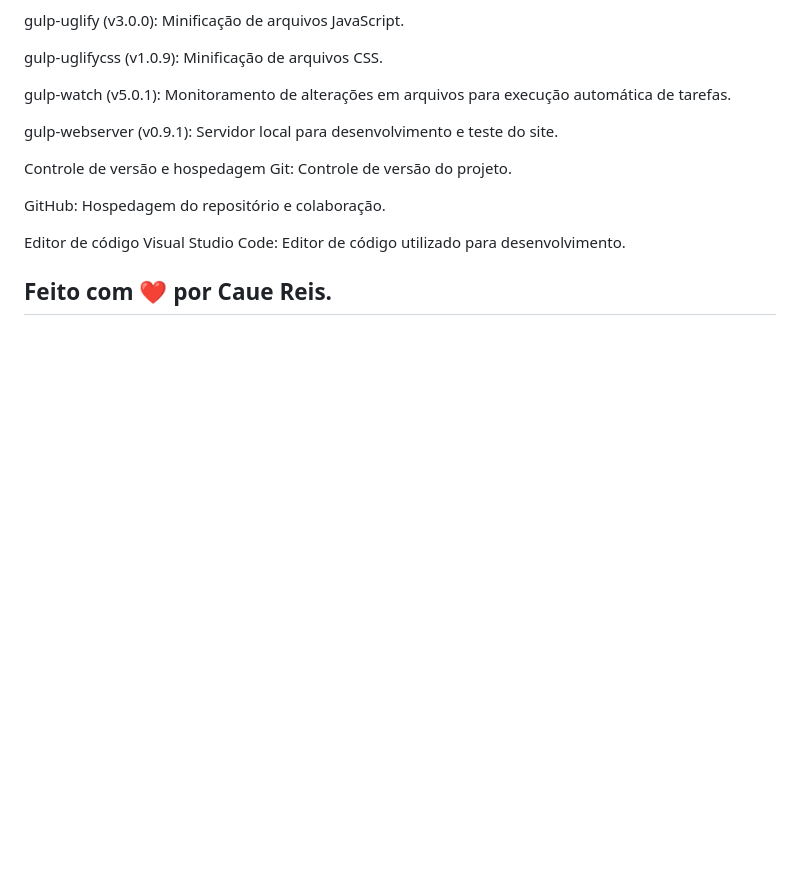
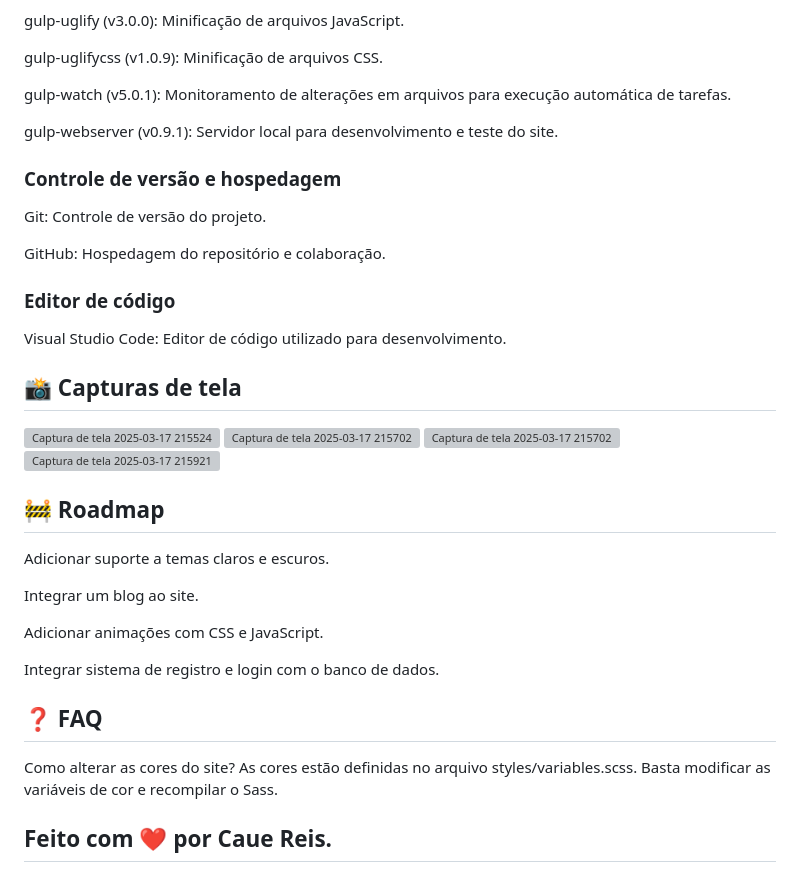
Before and after one commit to CaueReis/The-Dev-Interface, a Markdown page: README.md, the part around one of its changes. Rendered like a GitHub page; blank space fills up the shorter version; grey boxes are pictures that could not be loaded.

```diff
--- a/README.md
+++ b/README.md
@@ -111,12 +114,34 @@ gulp-watch (v5.0.1): Monitoramento de alterações em arquivos para execução a
 
 gulp-webserver (v0.9.1): Servidor local para desenvolvimento e teste do site.
 
-Controle de versão e hospedagem
+### Controle de versão e hospedagem
+
 Git: Controle de versão do projeto.
 
 GitHub: Hospedagem do repositório e colaboração.
 
-Editor de código
+### Editor de código
+
 Visual Studio Code: Editor de código utilizado para desenvolvimento.
 
+## 📸 Capturas de tela
+
+![Captura de tela 2025-03-17 215524](https://github.com/user-attachments/assets/433b90e8-27fd-43c5-98d5-1d0f17f9057e)
+![Captura de tela 2025-03-17 215702](https://github.com/user-attachments/assets/e79fde37-802c-4810-a1bd-76a1504193de)
+![Captura de tela 2025-03-17 215702](https://github.com/user-attachments/assets/7ed02f64-0c85-4ccb-a3ed-abe842b65f69)
+![Captura de tela 2025-03-17 215921](https://github.com/user-attachments/assets/fee50f90-9b7e-4b73-b110-91ccc064bd03)
+
+## 🚧 Roadmap
+Adicionar suporte a temas claros e escuros.
+
+Integrar um blog ao site.
+
+Adicionar animações com CSS e JavaScript.
+
+Integrar sistema de registro e login com o banco de dados.
+
+## ❓ FAQ
+Como alterar as cores do site?
+As cores estão definidas no arquivo styles/variables.scss. Basta modificar as variáveis de cor e recompilar o Sass.
+
 ## Feito com ❤️ por Caue Reis.
```
Also changed, not shown: other parts of README.md (+6 -3 lines).
